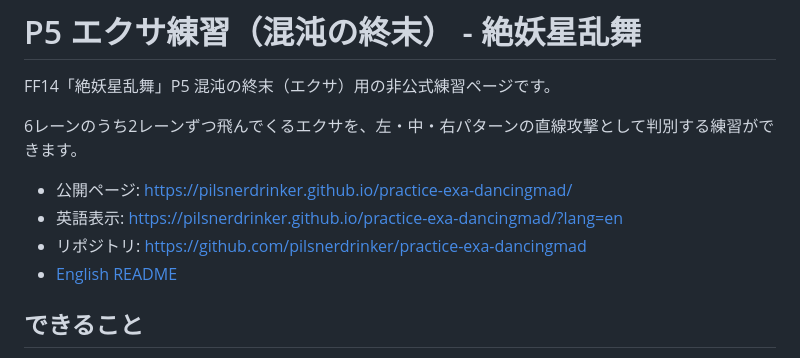
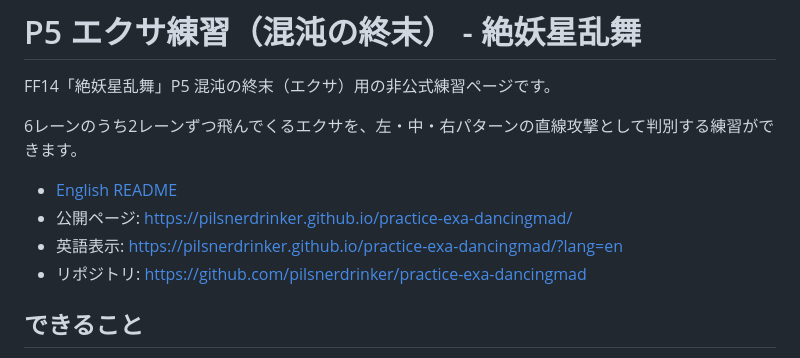
Before and after one commit to pilsnerdrinker/practice-exa-dancingmad, a Markdown page: README.md, the part around the change. Rendered like a GitHub page.

```diff
--- a/README.md
+++ b/README.md
@@ -4,10 +4,11 @@ FF14「絶妖星乱舞」P5 混沌の終末（エクサ）用の非公式練習
 
 6レーンのうち2レーンずつ飛んでくるエクサを、左・中・右パターンの直線攻撃として判別する練習ができます。
 
+- [English README](#english-readme)
 - 公開ページ: https://pilsnerdrinker.github.io/practice-exa-dancingmad/
 - 英語表示: https://pilsnerdrinker.github.io/practice-exa-dancingmad/?lang=en
 - リポジトリ: https://github.com/pilsnerdrinker/practice-exa-dancingmad
-- [English README](#english-readme)
+
 
 ## できること
 
```
